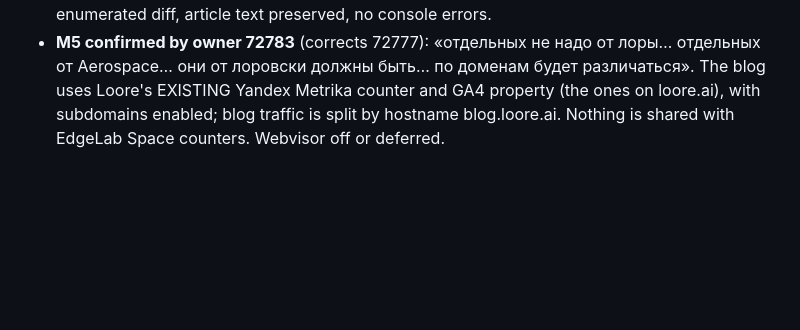
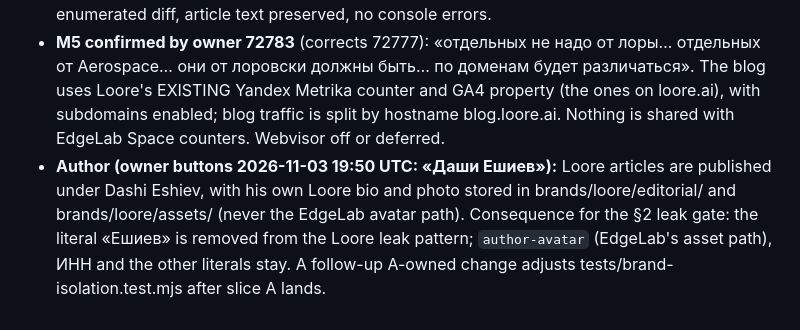
Before and after one commit to qwwiwi/ai-native-seo, a Markdown page: brief/PLAN.md, the part around the change. Drawn GitHub-style; blank space fills up the shorter version.

Commit message:
План блога Loore: автор – Даши Ешиев, «Ешиев» убран из гейта утечки
Co-Authored-By: Claude Opus 5.5 <noreply@anthropic.com>

```diff
--- a/brief/PLAN.md
+++ b/brief/PLAN.md
@@ -210,3 +210,4 @@ Sources read for v2: all eight requested brief documents, `brief/loore-style/` a
 - **N3:** A's allowed EdgeLab diff list explicitly includes removal of EdgeLab comments/literals from shared sources (gf-styles.css:10,:59,:769; gf-app.jsx:181 avatar moved to brand data). Any such byte change is listed path-by-path in the A evidence; rendered content, links, analytics and SEO stay identical.
 - **N4:** P adds an EdgeLab staging acceptance before step 0 reaches blog.edgelab.space: enumerated diff, article text preserved, no console errors.
 - **M5 confirmed by owner 72783** (corrects 72777): «отдельных не надо от лоры… отдельных от Aerospace… они от лоровски должны быть… по доменам будет различаться». The blog uses Loore's EXISTING Yandex Metrika counter and GA4 property (the ones on loore.ai), with subdomains enabled; blog traffic is split by hostname blog.loore.ai. Nothing is shared with EdgeLab Space counters. Webvisor off or deferred.
+- **Author (owner buttons 2026-11-03 19:50 UTC: «Даши Ешиев»):** Loore articles are published under Dashi Eshiev, with his own Loore bio and photo stored in brands/loore/editorial/ and brands/loore/assets/ (never the EdgeLab avatar path). Consequence for the §2 leak gate: the literal «Ешиев» is removed from the Loore leak pattern; `author-avatar` (EdgeLab's asset path), ИНН and the other literals stay. A follow-up A-owned change adjusts tests/brand-isolation.test.mjs after slice A lands.
```
